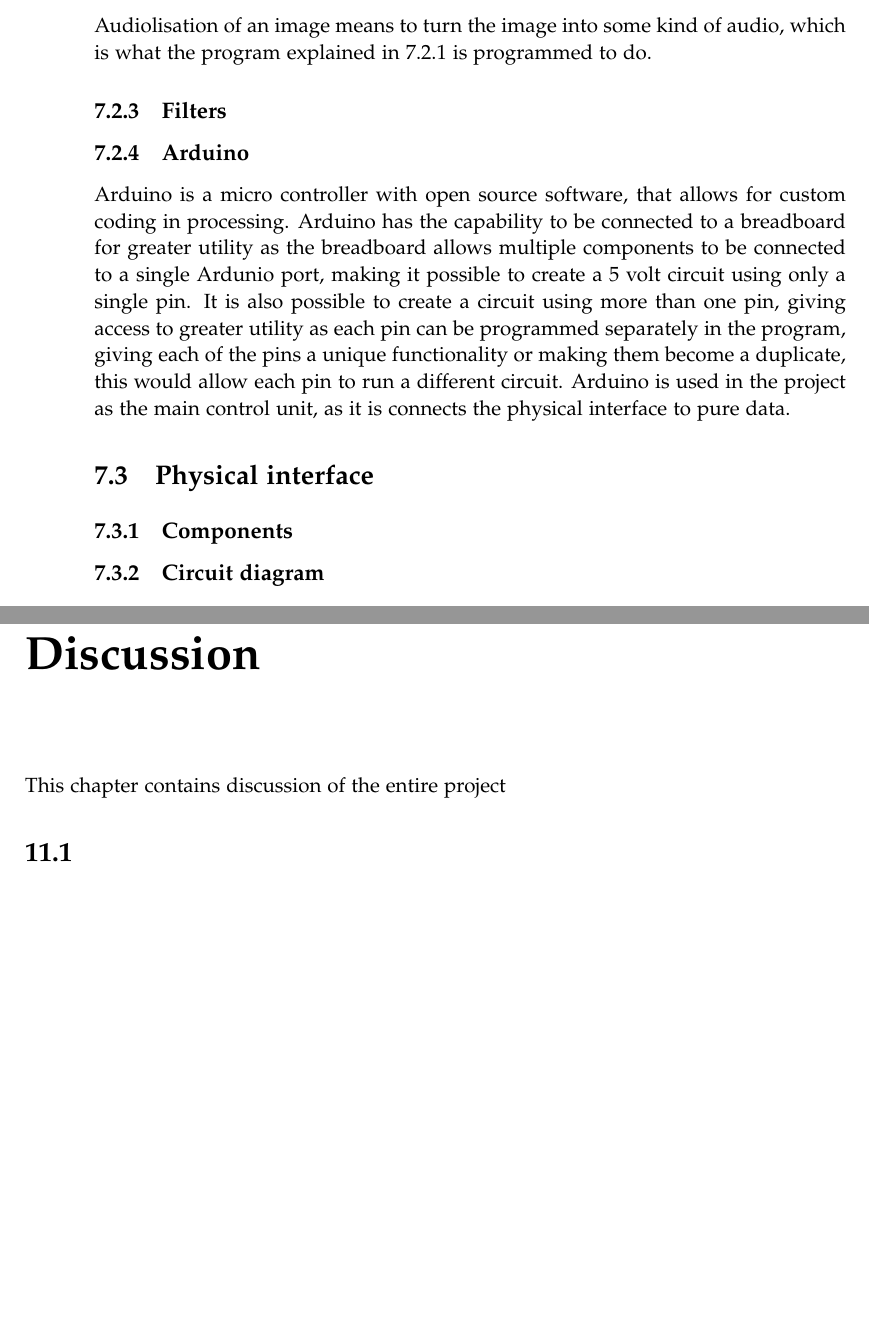
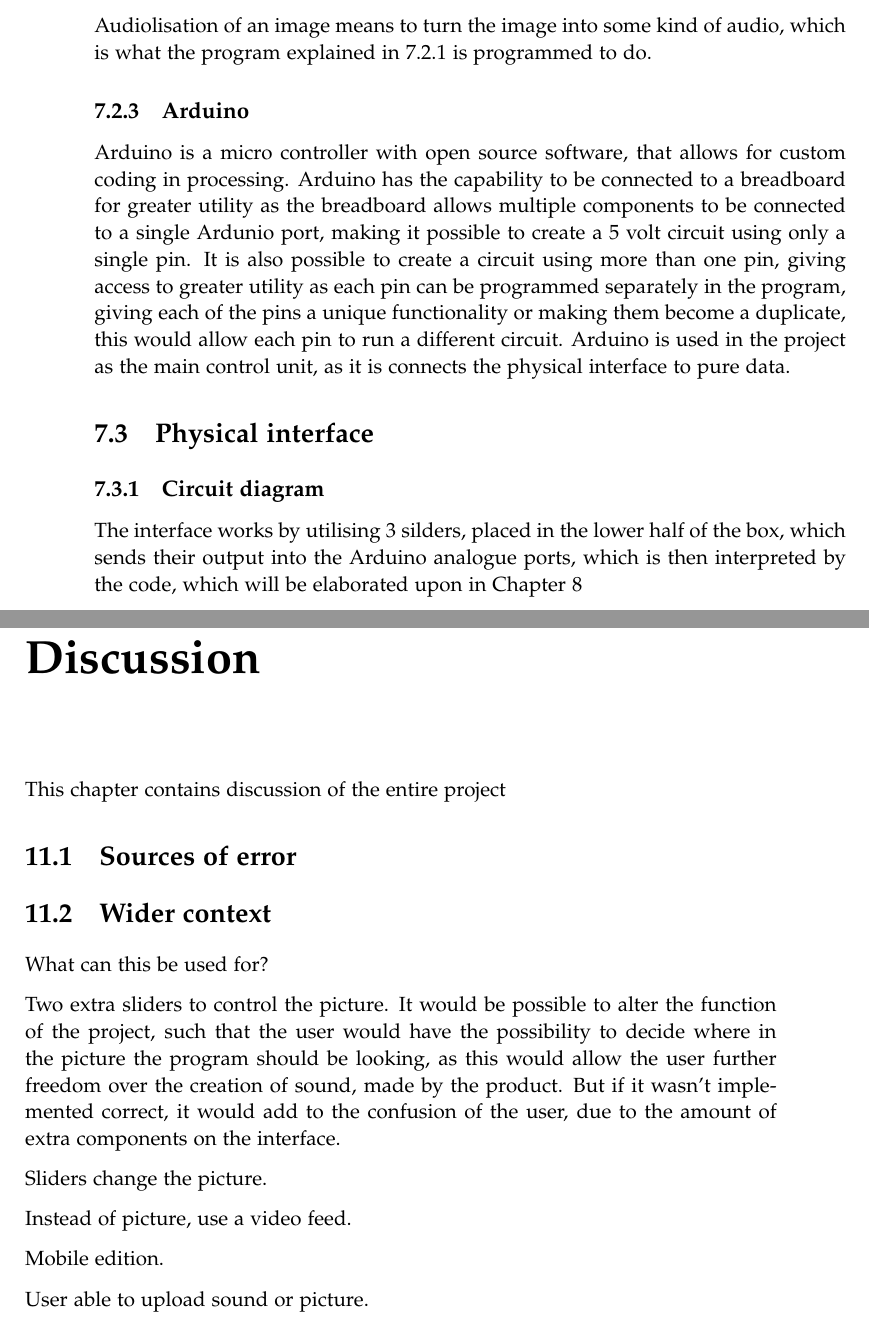
Before and after one commit to kaas-/MightyMuffins-Report, a LaTeX thesis (master.tex, which reads sections/discussion.tex, sections/implementation.tex): two parts of pages 46 and 59 of 65, joined at a grey line, cut so that both start at the same text, the shorter picture padded with empty space. Compiled offline with pdfLaTeX.

Commit message:
Fixed and added a bit in discussion, implementation & design

```diff
--- a/sections/discussion.tex
+++ b/sections/discussion.tex
@@ -2,4 +2,22 @@
 \chapter{Discussion}\label{ch:discussion}
 This chapter contains discussion of the entire project
 
-\section{}
+\section{Sources of error}
+
+\section{Wider context}
+What can this be used for?
+
+Two extra sliders to control the picture.
+It would be possible to alter the function of the project, such that the user would have the possibility to decide where in the picture the program should be looking, as this would allow the user further freedom over the creation of sound, made by the product. But if it wasn't implemented correct, it would add to the confusion of the user, due to the amount of extra components on the interface.
+
+
+Sliders change the picture.
+
+
+Instead of picture, use a video feed.
+
+
+Mobile edition.
+
+
+User able to upload sound or picture.
--- a/sections/implementation.tex
+++ b/sections/implementation.tex
@@ -64,13 +64,12 @@ The bandpass filter works by letting certain frequencies pass through, while rej
 	\subsection{Audiolisation of image}\label{sub:audiolisationofimage}
 	Audiolisation of an image means to turn the image into some kind of audio, which is what the program explained in \ref{sub:imageprocessing} is programmed to do.
 
-	\subsection{Filters}\label{sub:filters}
-
 	\subsection{Arduino}\label{sub:arduino}
 	Arduino is a micro controller with open source software, that allows for custom coding in processing. Arduino has the capability to be connected to a breadboard for greater utility as the breadboard allows multiple components to be connected to a single Ardunio port, making it possible to create a 5 volt circuit using only a single pin. It is also possible to create a circuit using more than one pin, giving access to greater utility as each pin can be programmed separately in the program, giving each of the pins a unique functionality or making them become a duplicate, this would allow each pin to run a different circuit.
 	Arduino is used in the project as the main control unit, as it is connects the physical interface to pure data.
 
 \section{Physical interface}\label{sec:physicalinterface}
-	\subsection{Components}\label{sub:components}
+
 
 	\subsection{Circuit diagram}\label{sub:circuitdiagram}
+	The interface works by utilising 3 silders, placed in the lower half of the box, which sends their output into the Arduino analogue ports, which is then interpreted by the code, which will be elaborated upon in Chapter \ref{ch:codeoverview}
```
Also changed, not shown: sections/design.tex (+17 -19 lines).
